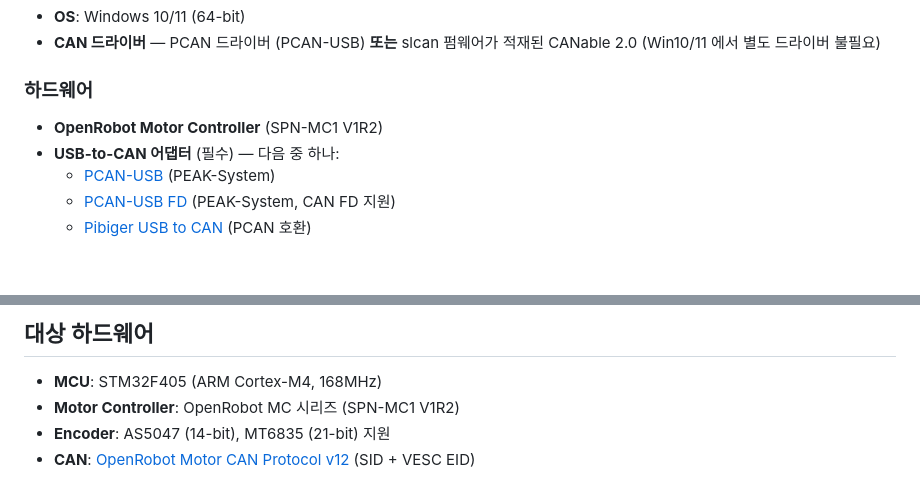
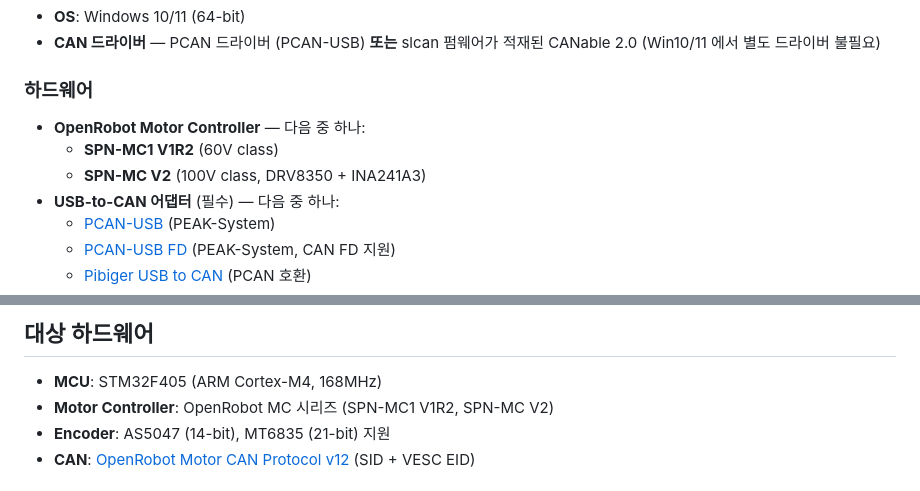
Before and after one commit to dongilc/openrobot-motor-tool, a Markdown page: README_ko.md, 2 parts joined by grey strips. Drawn GitHub-style; blank space fills up the shorter version.

```diff
--- a/README_ko.md
+++ b/README_ko.md
@@ -42,7 +42,9 @@ OpenRobot 모터 컨트롤러용 GUI 도구입니다. **CAN-Only 아키텍처**
 - **CAN 드라이버** — PCAN 드라이버 (PCAN-USB) **또는** slcan 펌웨어가 적재된 CANable 2.0 (Win10/11 에서 별도 드라이버 불필요)
 
 ### 하드웨어
-- **OpenRobot Motor Controller** (SPN-MC1 V1R2)
+- **OpenRobot Motor Controller** — 다음 중 하나:
+  - **SPN-MC1 V1R2** (60V class)
+  - **SPN-MC V2** (100V class, DRV8350 + INA241A3)
 - **USB-to-CAN 어댑터** (필수) — 다음 중 하나:
   - [PCAN-USB](https://www.peak-system.com/PCAN-USB.199.0.html) (PEAK-System)
   - [PCAN-USB FD](https://www.peak-system.com/PCAN-USB-FD.365.0.html) (PEAK-System, CAN FD 지원)
@@ -65,7 +67,7 @@ OpenRobot 모터 컨트롤러용 GUI 도구입니다. **CAN-Only 아키텍처**
 ## 대상 하드웨어
 
 - **MCU**: STM32F405 (ARM Cortex-M4, 168MHz)
-- **Motor Controller**: OpenRobot MC 시리즈 (SPN-MC1 V1R2)
+- **Motor Controller**: OpenRobot MC 시리즈 (SPN-MC1 V1R2, SPN-MC V2)
 - **Encoder**: AS5047 (14-bit), MT6835 (21-bit) 지원
 - **CAN**: [OpenRobot Motor CAN Protocol v12](https://dongilc.github.io/openrobot-motor-tool/) (SID + VESC EID)
 
```
Also changed, not shown: README.md (+4 -2 lines).
